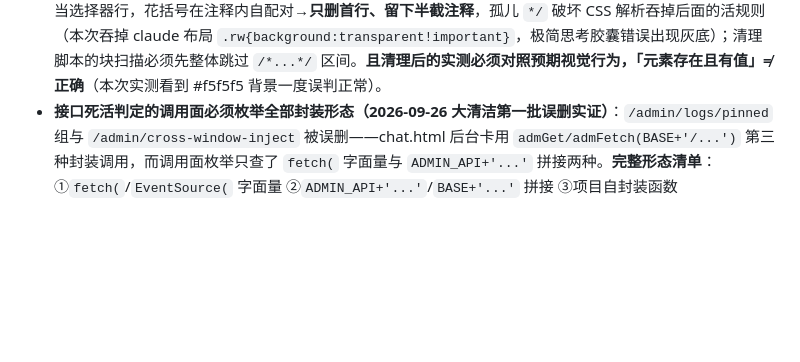
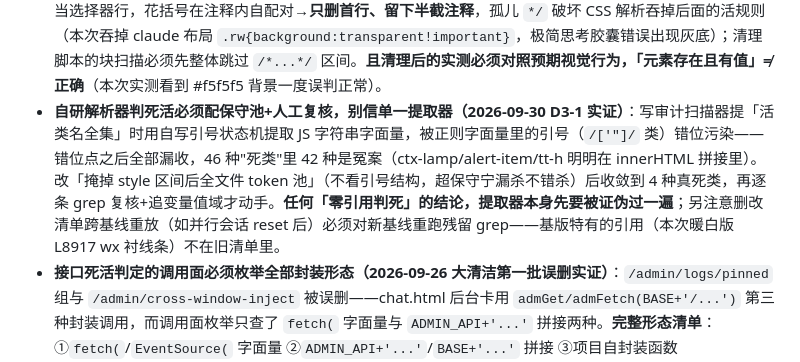
Before and after one commit to kejuanling/Heartbeat_Memory, a Markdown page: 工作流/01_全局操作规范.md, the part around the change. Rendered like a GitHub page; blank space fills up the shorter version.

Commit message:
工作记录 0930-10 D3-1 CSS死规则审计清理(56bbd82)+并行reset事故处置; 01失败经验新增自研解析器保守池教训(46死类42冤案实证)

```diff
--- a/工作流/01_全局操作规范.md
+++ b/工作流/01_全局操作规范.md
@@ -18,6 +18,7 @@
 - **覆盖/推送前先验证目标有没有别人未提交的改动（2026-09-23 实证）**：本地镜像只是快照，服务器可能**正被另一个会话改着**。把「比 md5」放在**推送前**而不是推后：本次因此在动手前一步发现服务器 `server.js` 与本地基线不一致，追查出一笔正在进行的流式链路重构（工作区 6 文件未提交），**当场停手**——既没覆盖对方数小时的工作，也没因「重启」把对方半成品带上线。**结论：发现不一致就停手查清 + 如实报告，不要用"我的是最新的"假设硬推；连"重启服务"也要先问（重启＝用服务器当前文件启动＝激活对方未完成的改动）。**
 - **预检发现 md5 不一致时，绝不能和 scp 写在同一条 `&&` 链里继续推（2026-09-26 实证）**：同一条命令里「md5 预检 && scp」会让预检结果被打出来但**拦不住推送**——本次预检已显示服务器 chat.html 变成陌生 md5（`fa5dc29`，另一会话的 PWA 未提交改动），`&&` 链照样执行了覆盖，靠对方留下的 `.bak` 才救回。正确做法：**预检单独跑、人工核对通过后再单独跑推送**；预检值 ≠ 本地上次推送值就停手。另：并行会话改动可从它的 `cp` 备份（文件名带时间戳）diff 恢复——恢复方式 = 以对方备份为底、把「我方最后一次同步之后的增量」重新叠上去，而不是反过来。
 - **前端 CSS/死代码清理的两个解析盲区，删前必须先查（2026-09-26 chat.html 双重实证）**：①**动态拼接类名**——`className="msg ev-"+kind`、`classList.add("hd-"+layout)` 生成的类（ev-diary/hd-wx/hd-sms）完整串在源码里从未出现，任何「完整串零命中→判死」的静态检测必误删；删类前必须先 grep `className="..."+`、`classList.add("..."+`、`class="...${` 拼接模式，把拼接前缀对应的所有可能类排除。②**跨行注释**——注释首行含类名+`{`（如「原 `.x{display:none}` 已删」的历史注解）会被规则块扫描器当选择器行，花括号在注释内自配对→**只删首行、留下半截注释**，孤儿 `*/` 破坏 CSS 解析吞掉后面的活规则（本次吞掉 claude 布局 `.rw{background:transparent!important}`，极简思考胶囊错误出现灰底）；清理脚本的块扫描必须先整体跳过 `/*...*/` 区间。**且清理后的实测必须对照预期视觉行为，「元素存在且有值」≠正确**（本次实测看到 #f5f5f5 背景一度误判正常）。
+- **自研解析器判死活必须配保守池+人工复核，别信单一提取器（2026-09-30 D3-1 实证）**：写审计扫描器提「活类名全集」时用自写引号状态机提取 JS 字符串字面量，被正则字面量里的引号（`/['"]/` 类）错位污染——错位点之后全部漏收，46 种"死类"里 42 种是冤案（ctx-lamp/alert-item/tt-h 明明在 innerHTML 拼接里）。改「掩掉 style 区间后全文件 token 池」（不看引号结构，超保守宁漏杀不错杀）后收敛到 4 种真死类，再逐条 grep 复核+追变量值域才动手。**任何「零引用判死」的结论，提取器本身先要被证伪过一遍**；另注意删改清单跨基线重放（如并行会话 reset 后）必须对新基线重跑残留 grep——基版特有的引用（本次暖白版 L8917 wx 衬线条）不在旧清单里。
 - **接口死活判定的调用面必须枚举全部封装形态（2026-09-26 大清洁第一批误删实证）**：`/admin/logs/pinned` 组与 `/admin/cross-window-inject` 被误删——chat.html 后台卡用 `admGet/admFetch(BASE+'/...')` 第三种封装调用，而调用面枚举只查了 `fetch(` 字面量与 `ADMIN_API+'...'` 拼接两种。**完整形态清单**：①`fetch(`/`EventSource(` 字面量 ②`ADMIN_API+'...'`/`BASE+'...'` 拼接 ③项目自封装函数（admGet/admFetch/apiRequest/admPost 等——先 grep 函数定义再收集其全部调用实参）④隐式全局（HTML id 直接裸用，不经 getElementById）。**审计方法用「全集差集」而不用逐行 diff**：提取删除前后两版的函数定义/路由路径/DOM id/顶层 const 全集做 comm 差集——diff 会把并行会话的「修改」（如 saveWakeSchedule 加 keep 参数）显示成删+加，逐行看误判为删除；差集只会列出真消失的符号。**回滚验证**：`git show <删除提交>^:file` 提取原文段+断言首尾行内容后插回。
 
 ##用户偏好层（约定、要求、反复强调的流程、用户厌恶的行为、产品理念等）
```
